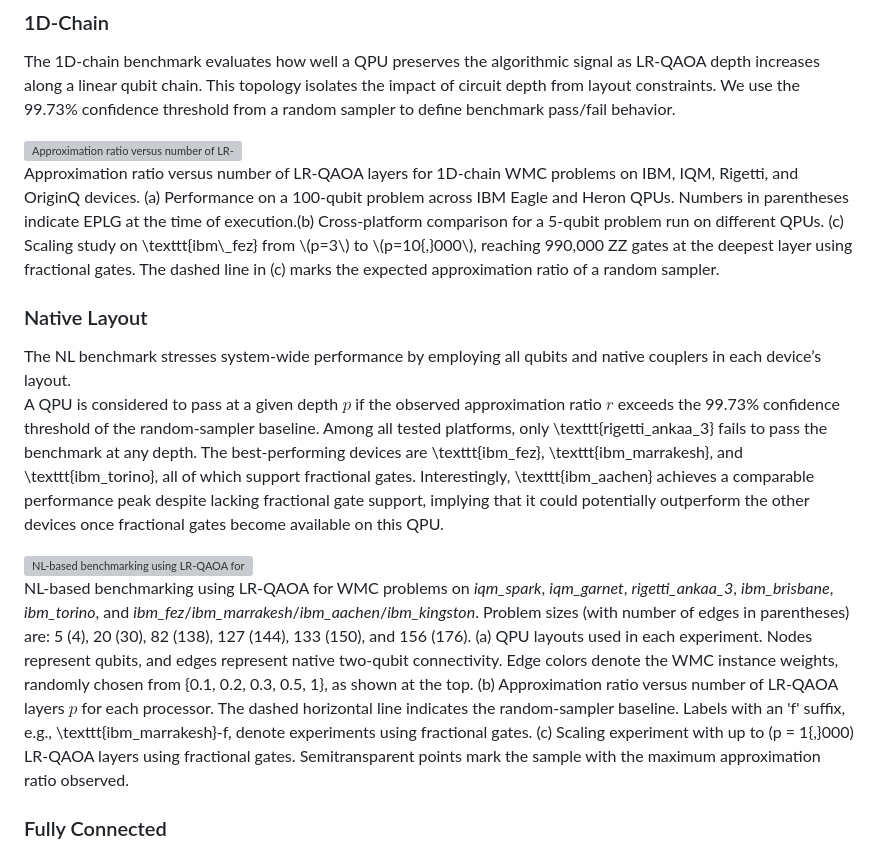
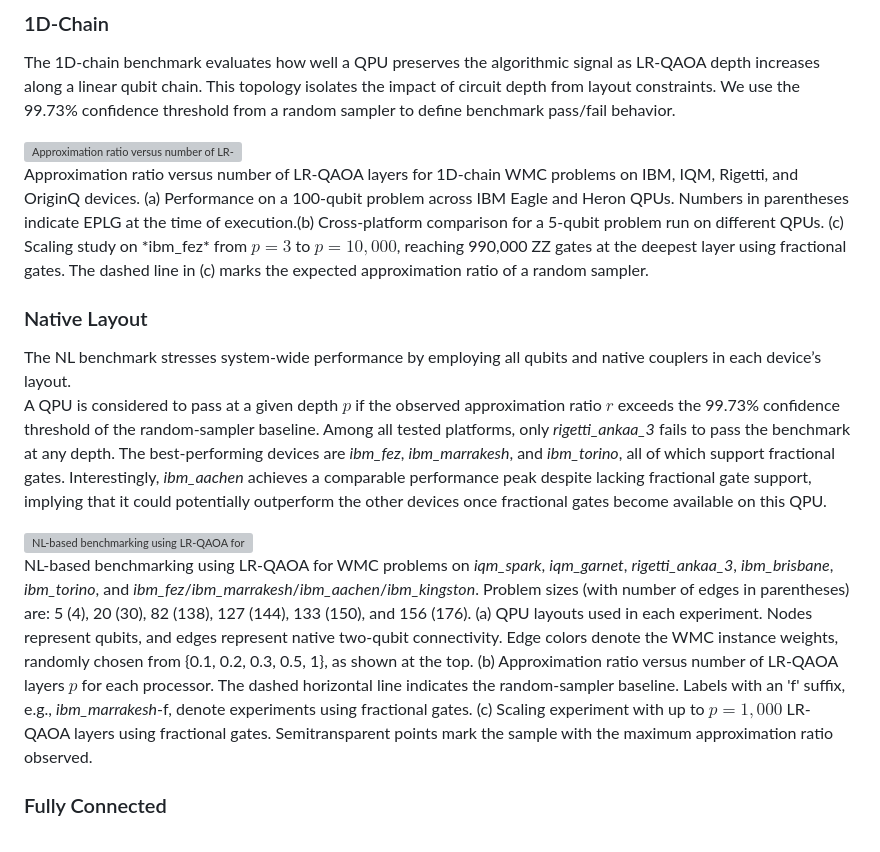
Before and after one commit to alejomonbar/LR-QAOA-QPU-Benchmarking, a Markdown page: LR-QAOA-Benchmark.md, the part around the change. GitHub-like rendering; grey boxes are pictures that could not be loaded.

```diff
--- a/LR-QAOA-Benchmark.md
+++ b/LR-QAOA-Benchmark.md
@@ -54,12 +54,12 @@ The 1D-chain benchmark evaluates how well a QPU preserves the algorithmic signal
 </div>
 Approximation ratio versus number of LR-QAOA layers for 1D-chain WMC problems on IBM, IQM, Rigetti, and OriginQ devices.
 (a) Performance on a 100-qubit problem across IBM Eagle and Heron QPUs. Numbers in parentheses indicate EPLG at the time of execution.(b) Cross-platform comparison for a 5-qubit problem run on different QPUs.
-(c) Scaling study on \texttt{ibm\_fez} from \(p=3\) to \(p=10{,}000\), reaching 990,000 ZZ gates at the deepest layer using fractional gates. The dashed line in (c) marks the expected approximation ratio of a random sampler.
+(c) Scaling study on *ibm_fez* from $p=3$ to $p=10,000$, reaching 990,000 ZZ gates at the deepest layer using fractional gates. The dashed line in (c) marks the expected approximation ratio of a random sampler.
 
 ### Native Layout
 
 The NL benchmark stresses system-wide performance by employing all qubits and native couplers in each device’s layout.
-A QPU is considered to pass at a given depth $p$ if the observed approximation ratio $r$ exceeds the 99.73\% confidence threshold of the random-sampler baseline. Among all tested platforms, only \texttt{rigetti\_ankaa\_3} fails to pass the benchmark at any depth. The best-performing devices are \texttt{ibm\_fez}, \texttt{ibm\_marrakesh}, and \texttt{ibm\_torino}, all of which support fractional gates. Interestingly, \texttt{ibm\_aachen} achieves a comparable performance peak despite lacking fractional gate support, implying that it could potentially outperform the other devices once fractional gates become available on this QPU.
+A QPU is considered to pass at a given depth $p$ if the observed approximation ratio $r$ exceeds the 99.73\% confidence threshold of the random-sampler baseline. Among all tested platforms, only *rigetti_ankaa_3* fails to pass the benchmark at any depth. The best-performing devices are *ibm_fez*, *ibm_marrakesh*, and *ibm_torino*, all of which support fractional gates. Interestingly, *ibm_aachen* achieves a comparable performance peak despite lacking fractional gate support, implying that it could potentially outperform the other devices once fractional gates become available on this QPU.
 
 <div class="center">
   <img src="./Figures/HE-small.png" class="img-medium" alt="NL-based benchmarking using LR-QAOA for WMC problems on different QPUs from 5 to 156 qubits."/>
@@ -73,8 +73,8 @@ Nodes represent qubits, and edges represent native two-qubit connectivity.
 Edge colors denote the WMC instance weights, randomly chosen from \{0.1, 0.2, 0.3, 0.5, 1\}, as shown at the top.
 (b) Approximation ratio versus number of LR-QAOA layers $p$ for each processor.
 The dashed horizontal line indicates the random-sampler baseline.
-Labels with an 'f' suffix, e.g., \texttt{ibm\_marrakesh}-f, denote experiments using fractional gates.
-(c) Scaling experiment with up to \(p = 1{,}000\) LR-QAOA layers using fractional gates.
+Labels with an 'f' suffix, e.g., *ibm_marrakesh*-f, denote experiments using fractional gates.
+(c) Scaling experiment with up to $p = 1,000$ LR-QAOA layers using fractional gates.
 Semitransparent points mark the sample with the maximum approximation ratio observed.
 
 ### Fully Connected
```
